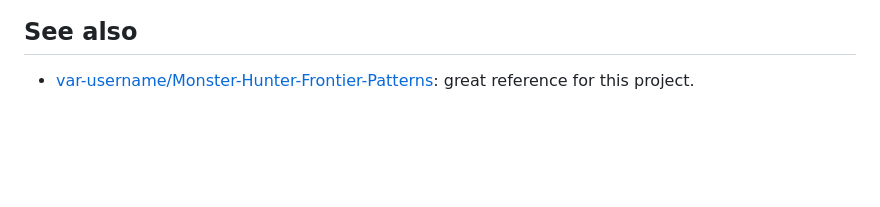
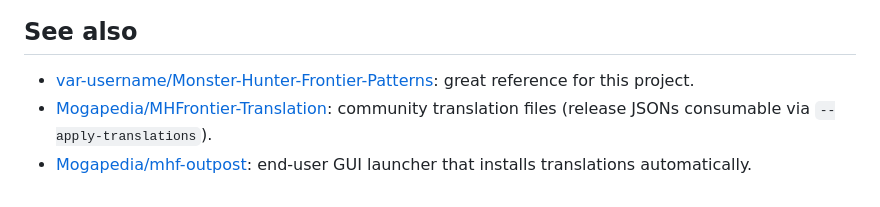
Before and after one commit to Houmgaor/FrontierTextHandler, a Markdown page: README.md, the part around the change. Drawn GitHub-style; blank space fills up the shorter version.

Commit message:
docs(readme): link to MHFrontier-Translation and mhf-outpost
Point users at the companion repos so they can find the community
translation files and the end-user launcher that installs them.

```diff
--- a/README.md
+++ b/README.md
@@ -558,3 +558,7 @@ Hunter wiki.
 
 - [var-username/Monster-Hunter-Frontier-Patterns](https://github.com/var-username/Monster-Hunter-Frontier-Patterns):
 great reference for this project.
+- [Mogapedia/MHFrontier-Translation](https://github.com/Mogapedia/MHFrontier-Translation):
+community translation files (release JSONs consumable via `--apply-translations`).
+- [Mogapedia/mhf-outpost](https://github.com/Mogapedia/mhf-outpost):
+end-user GUI launcher that installs translations automatically.
```
